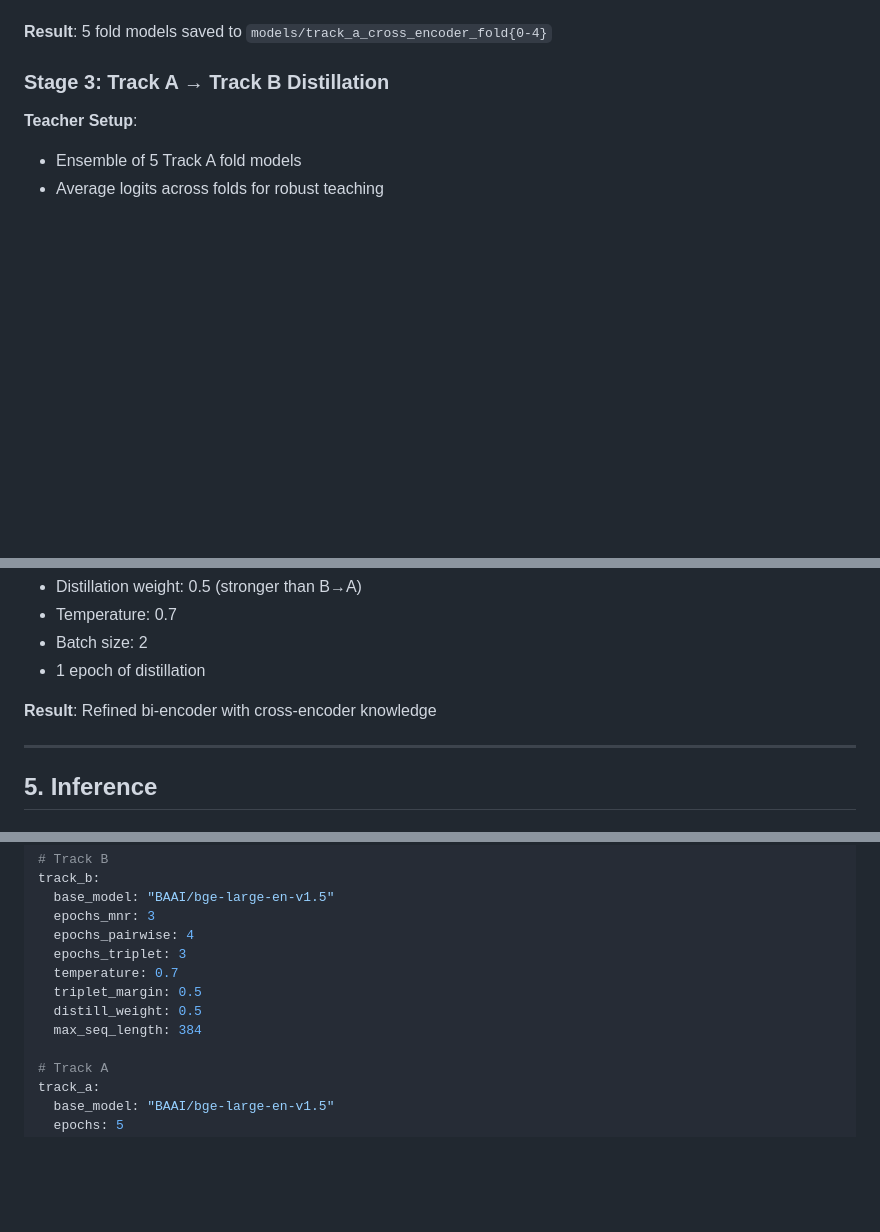
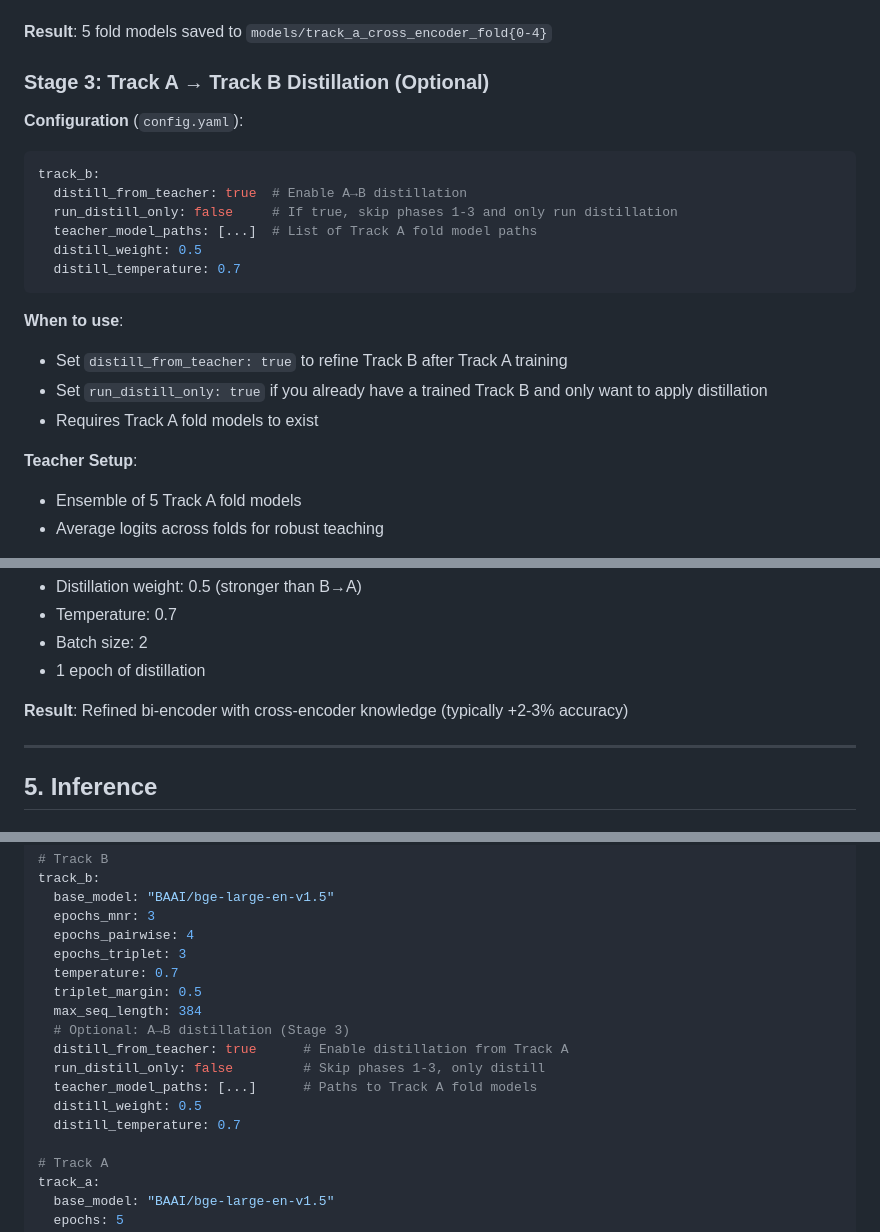
Before and after one commit to ppertuzduran/SEMEVAL2026-TASK4, a Markdown page: APPROACH.md, 3 parts joined by grey strips. GitHub-like rendering; blank space fills up the shorter version.

Commit message:
v8 final version

````diff
--- a/APPROACH.md
+++ b/APPROACH.md
@@ -154,7 +154,22 @@ total_loss = loss_cls + 0.3 * loss_distill
 
 **Result**: 5 fold models saved to `models/track_a_cross_encoder_fold{0-4}`
 
-### Stage 3: Track A → Track B Distillation
+### Stage 3: Track A → Track B Distillation (Optional)
+
+**Configuration** (`config.yaml`):
+```yaml
+track_b:
+  distill_from_teacher: true  # Enable A→B distillation
+  run_distill_only: false     # If true, skip phases 1-3 and only run distillation
+  teacher_model_paths: [...]  # List of Track A fold model paths
+  distill_weight: 0.5
+  distill_temperature: 0.7
+```
+
+**When to use**:
+- Set `distill_from_teacher: true` to refine Track B after Track A training
+- Set `run_distill_only: true` if you already have a trained Track B and only want to apply distillation
+- Requires Track A fold models to exist
 
 **Teacher Setup**:
 - Ensemble of 5 Track A fold models
@@ -187,7 +202,7 @@ loss = CrossEntropyLoss(student_scores, label) + 0.5 * KL(teacher_probs || stude
 - Batch size: 2
 - 1 epoch of distillation
 
-**Result**: Refined bi-encoder with cross-encoder knowledge
+**Result**: Refined bi-encoder with cross-encoder knowledge (typically +2-3% accuracy)
 
 ---
 
@@ -295,8 +310,13 @@ track_b:
   epochs_triplet: 3
   temperature: 0.7
   triplet_margin: 0.5
+  max_seq_length: 384
+  # Optional: A→B distillation (Stage 3)
+  distill_from_teacher: true      # Enable distillation from Track A
+  run_distill_only: false         # Skip phases 1-3, only distill
+  teacher_model_paths: [...]      # Paths to Track A fold models
   distill_weight: 0.5
-  max_seq_length: 384
+  distill_temperature: 0.7
 
 # Track A
 track_a:
````
